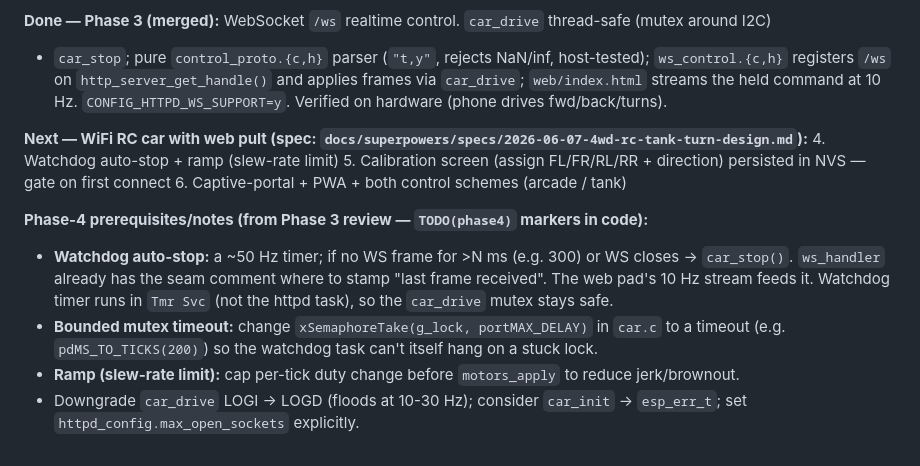
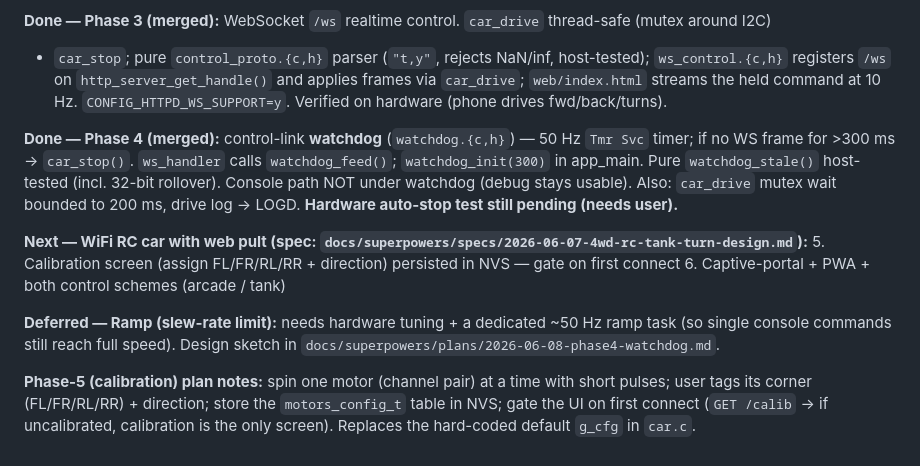
Before and after one commit to ajohnson-smarthome/AJPicoCar, a Markdown page: CLAUDE.md, the part around the change. Rendered like a GitHub page.

Commit message:
docs: mark Phase 4 done; defer ramp; Phase 5 calibration notes

```diff
--- a/CLAUDE.md
+++ b/CLAUDE.md
@@ -156,17 +156,19 @@ Verified on hardware (network visible, page loads, `mix` console still works).
 registers `/ws` on `http_server_get_handle()` and applies frames via `car_drive`; `web/index.html` streams
 the held command at 10 Hz. `CONFIG_HTTPD_WS_SUPPORT=y`. Verified on hardware (phone drives fwd/back/turns).
 
+**Done — Phase 4 (merged):** control-link **watchdog** (`watchdog.{c,h}`) — 50 Hz `Tmr Svc` timer; if no WS
+frame for >300 ms → `car_stop()`. `ws_handler` calls `watchdog_feed()`; `watchdog_init(300)` in app_main.
+Pure `watchdog_stale()` host-tested (incl. 32-bit rollover). Console path NOT under watchdog (debug stays
+usable). Also: `car_drive` mutex wait bounded to 200 ms, drive log → LOGD. **Hardware auto-stop test still
+pending (needs user).**
+
 **Next — WiFi RC car with web pult (spec: `docs/superpowers/specs/2026-06-07-4wd-rc-tank-turn-design.md`):**
-4. Watchdog auto-stop + ramp (slew-rate limit)
 5. Calibration screen (assign FL/FR/RL/RR + direction) persisted in NVS — gate on first connect
 6. Captive-portal + PWA + both control schemes (arcade / tank)
 
-**Phase-4 prerequisites/notes (from Phase 3 review — `TODO(phase4)` markers in code):**
-- **Watchdog auto-stop:** a ~50 Hz timer; if no WS frame for >N ms (e.g. 300) or WS closes → `car_stop()`.
-  `ws_handler` already has the seam comment where to stamp "last frame received". The web pad's 10 Hz stream
-  feeds it. Watchdog timer runs in `Tmr Svc` (not the httpd task), so the `car_drive` mutex stays safe.
-- **Bounded mutex timeout:** change `xSemaphoreTake(g_lock, portMAX_DELAY)` in `car.c` to a timeout
-  (e.g. `pdMS_TO_TICKS(200)`) so the watchdog task can't itself hang on a stuck lock.
-- **Ramp (slew-rate limit):** cap per-tick duty change before `motors_apply` to reduce jerk/brownout.
-- Downgrade `car_drive` LOGI → LOGD (floods at 10-30 Hz); consider `car_init` → `esp_err_t`; set
-  `httpd_config.max_open_sockets` explicitly.
+**Deferred — Ramp (slew-rate limit):** needs hardware tuning + a dedicated ~50 Hz ramp task (so single
+console commands still reach full speed). Design sketch in `docs/superpowers/plans/2026-06-08-phase4-watchdog.md`.
+
+**Phase-5 (calibration) plan notes:** spin one motor (channel pair) at a time with short pulses; user tags
+its corner (FL/FR/RL/RR) + direction; store the `motors_config_t` table in NVS; gate the UI on first connect
+(`GET /calib` → if uncalibrated, calibration is the only screen). Replaces the hard-coded default `g_cfg` in `car.c`.
```
